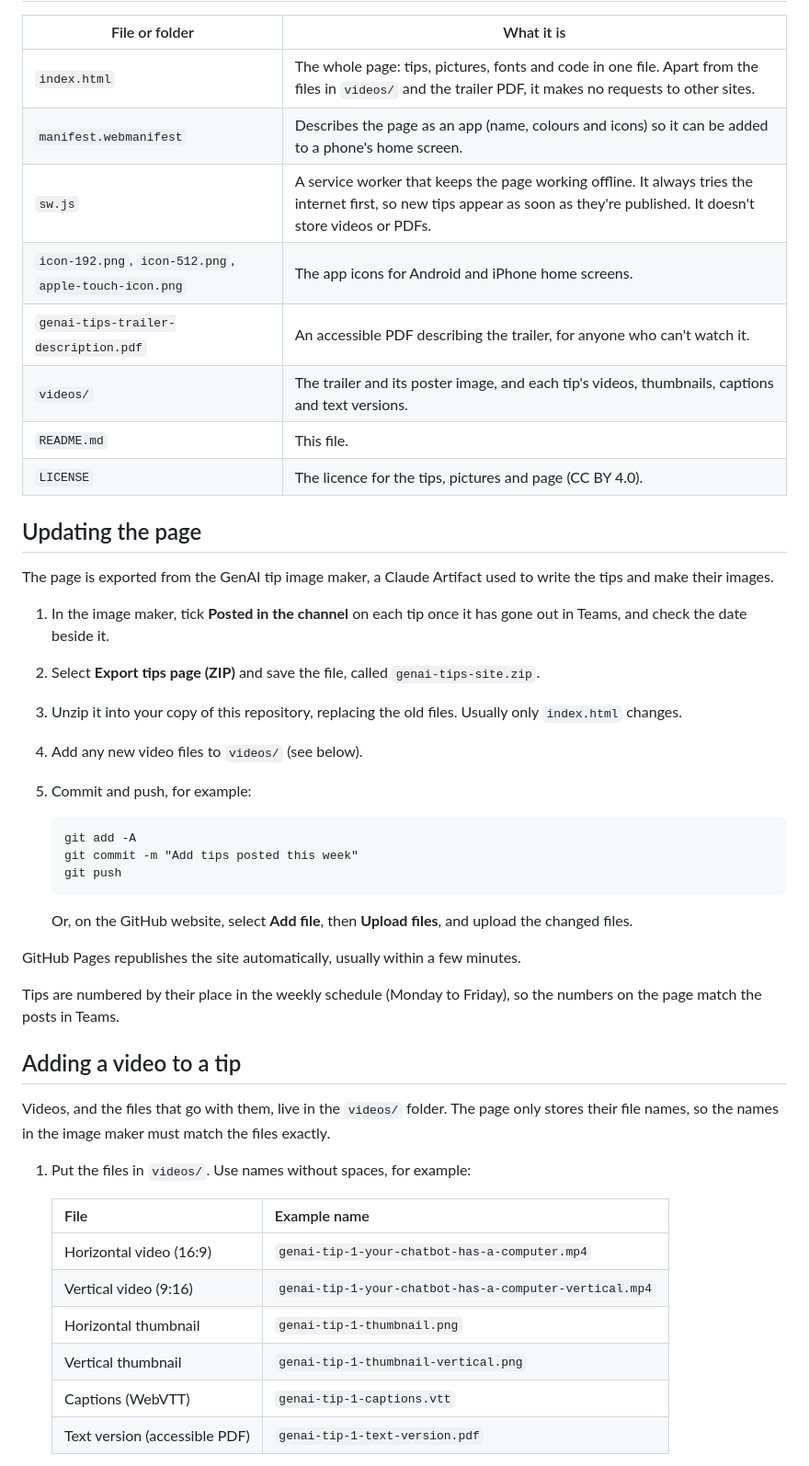
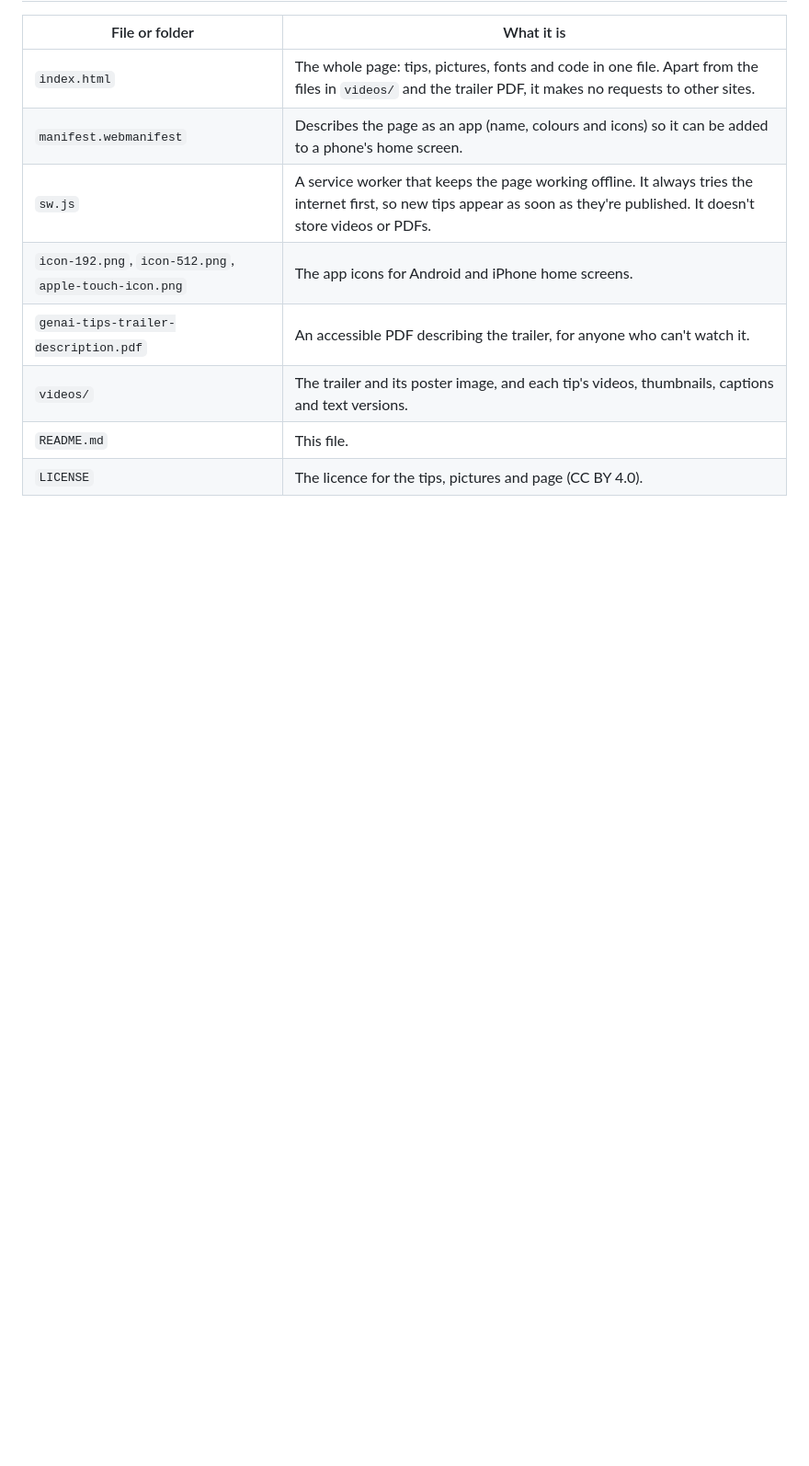
Before and after one commit to hedgehoginthefogg/eden-ai, a Markdown page: README.md, the part around one of its changes. Shown at 92% size. Rendered like a GitHub page; blank space fills up the shorter version.

Commit message:
Update README for visitors
Describes the series, the page's features, videos and accessibility, and removes the maintainer-only sections.

````diff
--- a/README.md
+++ b/README.md
@@ -38,40 +38,3 @@ Until the first tip is posted, the page shows a short note saying cards will app
 | `README.md` | This file. |
 | `LICENSE` | The licence for the tips, pictures and page (CC BY 4.0). |
 
-## Updating the page
-
-The page is exported from the GenAI tip image maker, a Claude Artifact used to write the tips and make their images.
-
-1. In the image maker, tick **Posted in the channel** on each tip once it has gone out in Teams, and check the date beside it.
-2. Select **Export tips page (ZIP)** and save the file, called `genai-tips-site.zip`.
-3. Unzip it into your copy of this repository, replacing the old files. Usually only `index.html` changes.
-4. Add any new video files to `videos/` (see below).
-5. Commit and push, for example:
-
-   ```
-   git add -A
-   git commit -m "Add tips posted this week"
-   git push
-   ```
-
-   Or, on the GitHub website, select **Add file**, then **Upload files**, and upload the changed files.
-
-GitHub Pages republishes the site automatically, usually within a few minutes.
-
-Tips are numbered by their place in the weekly schedule (Monday to Friday), so the numbers on the page match the posts in Teams.
-
-## Adding a video to a tip
-
-Videos, and the files that go with them, live in the `videos/` folder. The page only stores their file names, so the names in the image maker must match the files exactly.
-
-1. Put the files in `videos/`. Use names without spaces, for example:
-
-   | File | Example name |
-   |---|---|
-   | Horizontal video (16:9) | `genai-tip-1-your-chatbot-has-a-computer.mp4` |
-   | Vertical video (9:16) | `genai-tip-1-your-chatbot-has-a-computer-vertical.mp4` |
-   | Horizontal thumbnail | `genai-tip-1-thumbnail.png` |
-   | Vertical thumbnail | `genai-tip-1-thumbnail-vertical.png` |
-   | Captions (WebVTT) | `genai-tip-1-captions.vtt` |
-   | Text version (accessible PDF) | `genai-tip-1-text-version.pdf` |
-
````
Also changed, not shown: other parts of README.md (+0 -22 lines).
